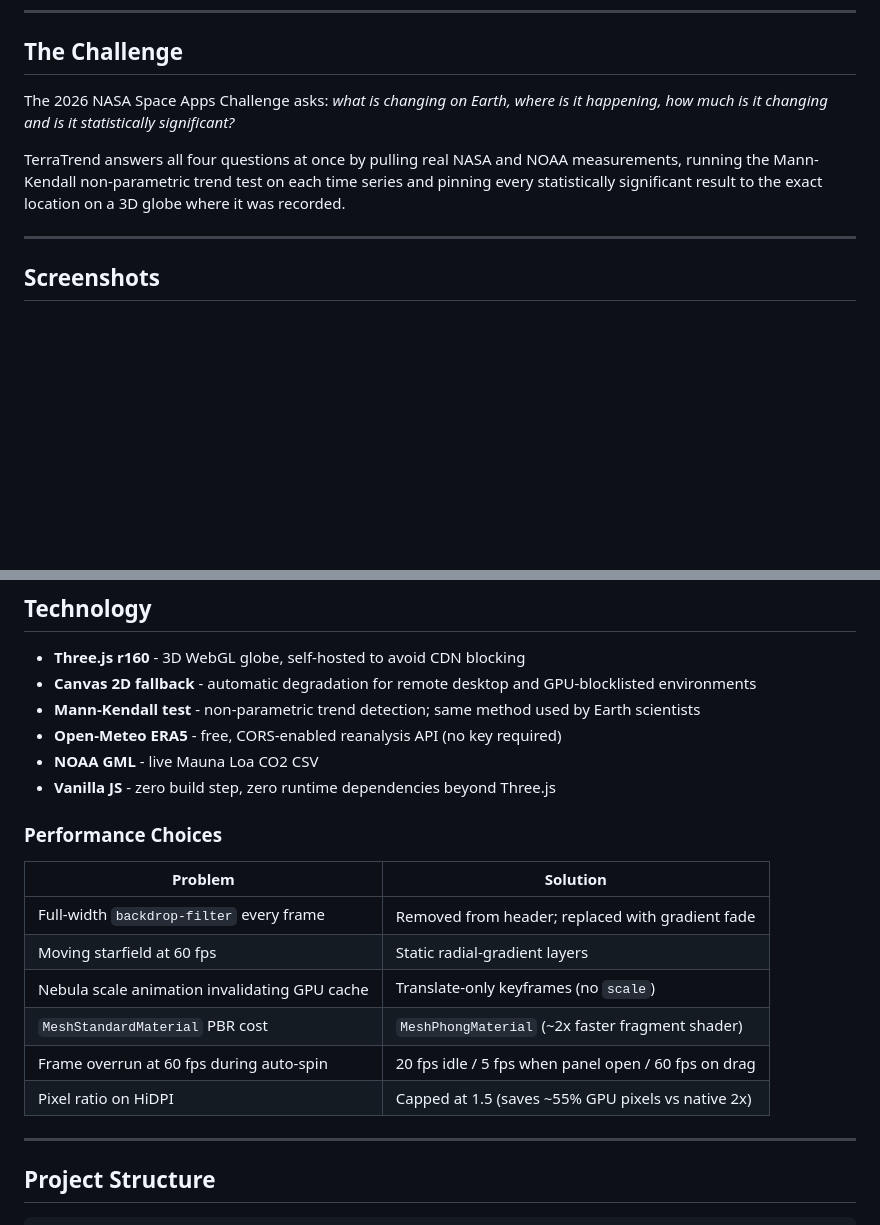
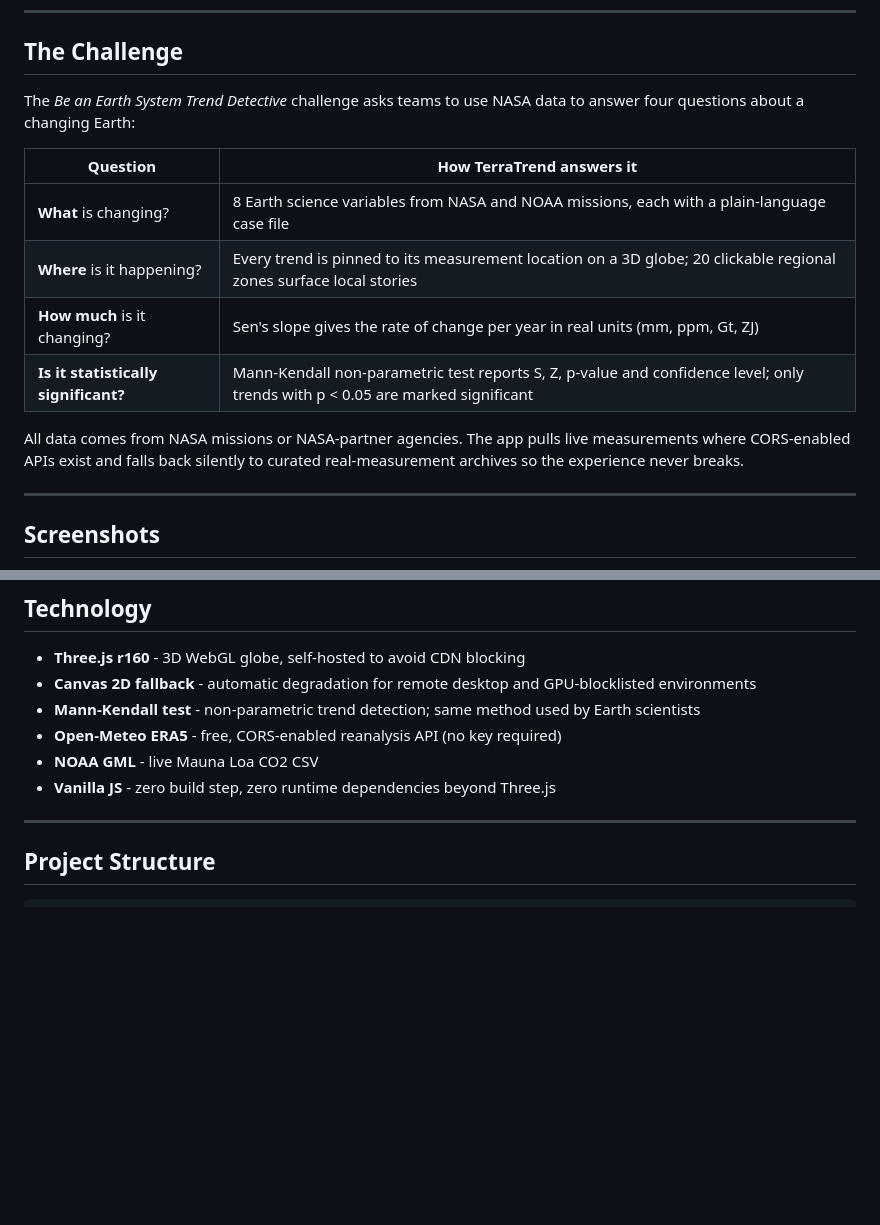
Before and after one commit to GOHSUNJIN/TerraTrend, a Markdown page: README.md, 2 parts joined by grey strips. GitHub-like rendering; blank space fills up the shorter version.

Commit message:
Update README for hackathon judges
- Remove Performance Choices section
- Reframe The Challenge section as a four-question judge-facing table
  that maps directly to the Be an Earth System Trend Detective brief
  (what / where / how much / statistically significant)
- Clarify NASA data provenance and fallback strategy

Co-Authored-By: Claude Sonnet 4.6 <noreply@anthropic.com>

```diff
--- a/README.md
+++ b/README.md
@@ -23,9 +23,16 @@
 
 ## The Challenge
 
-The 2026 NASA Space Apps Challenge asks: *what is changing on Earth, where is it happening, how much is it changing and is it statistically significant?*
+The *Be an Earth System Trend Detective* challenge asks teams to use NASA data to answer four questions about a changing Earth:
 
-TerraTrend answers all four questions at once by pulling real NASA and NOAA measurements, running the Mann-Kendall non-parametric trend test on each time series and pinning every statistically significant result to the exact location on a 3D globe where it was recorded.
+| Question | How TerraTrend answers it |
+|----------|--------------------------|
+| **What** is changing? | 8 Earth science variables from NASA and NOAA missions, each with a plain-language case file |
+| **Where** is it happening? | Every trend is pinned to its measurement location on a 3D globe; 20 clickable regional zones surface local stories |
+| **How much** is it changing? | Sen's slope gives the rate of change per year in real units (mm, ppm, Gt, ZJ) |
+| **Is it statistically significant?** | Mann-Kendall non-parametric test reports S, Z, p-value and confidence level; only trends with p < 0.05 are marked significant |
+
+All data comes from NASA missions or NASA-partner agencies. The app pulls live measurements where CORS-enabled APIs exist and falls back silently to curated real-measurement archives so the experience never breaks.
 
 ---
 
@@ -173,17 +180,6 @@ Live failure  -->  stays on archive, badge shows ARCHIVED DATA
 - **NOAA GML** - live Mauna Loa CO2 CSV
 - **Vanilla JS** - zero build step, zero runtime dependencies beyond Three.js
 
-### Performance Choices
-
-| Problem | Solution |
-|---------|---------|
-| Full-width `backdrop-filter` every frame | Removed from header; replaced with gradient fade |
-| Moving starfield at 60 fps | Static radial-gradient layers |
-| Nebula scale animation invalidating GPU cache | Translate-only keyframes (no `scale`) |
-| `MeshStandardMaterial` PBR cost | `MeshPhongMaterial` (~2x faster fragment shader) |
-| Frame overrun at 60 fps during auto-spin | 20 fps idle / 5 fps when panel open / 60 fps on drag |
-| Pixel ratio on HiDPI | Capped at 1.5 (saves ~55% GPU pixels vs native 2x) |
-
 ---
 
 ## Project Structure
```
